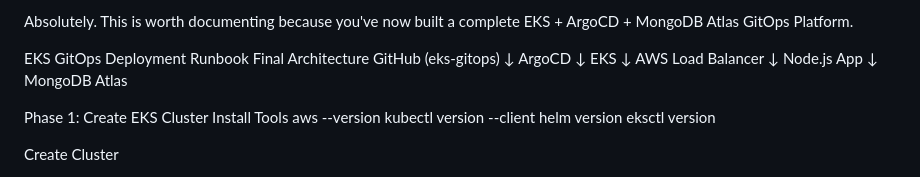
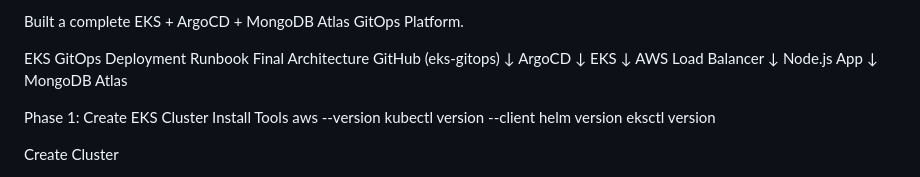
Before and after one commit to Ponkoog-roy/apna_collage, a Markdown page: k8s/deployment playbook for future EKS-based projects.md, the part around the change. Drawn GitHub-style.

Commit message:
Update deployment playbook for EKS-based projects
Documented the completion of the EKS + ArgoCD + MongoDB Atlas GitOps Platform.

```diff
--- a/k8s/deployment playbook for future EKS-based projects.md
+++ b/k8s/deployment playbook for future EKS-based projects.md
@@ -1,4 +1,4 @@
-Absolutely. This is worth documenting because you've now built a complete EKS + ArgoCD + MongoDB Atlas GitOps Platform.
+Built a complete EKS + ArgoCD + MongoDB Atlas GitOps Platform.
 
 EKS GitOps Deployment Runbook
 Final Architecture
```
